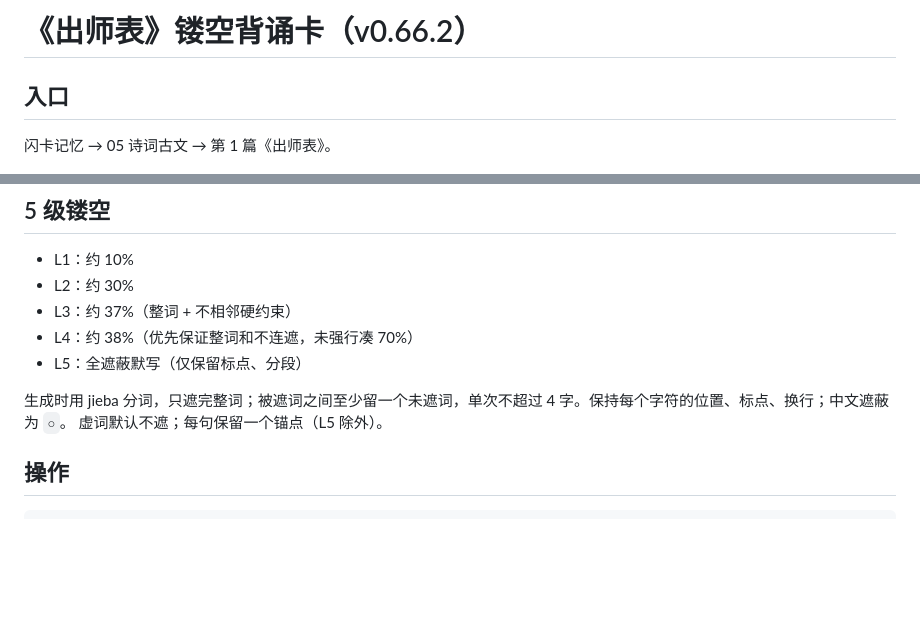
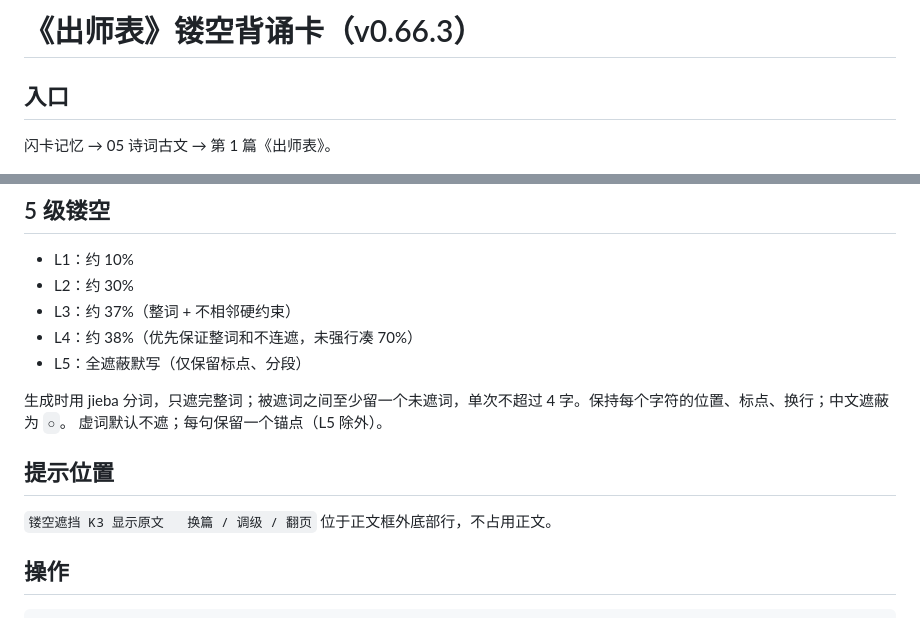
Before and after one commit to tcvdog/esp32-rlcd, a Markdown page: docs/flashcards/chushi.md, 2 parts joined by grey strips. Rendered like a GitHub page; blank space fills up the shorter version.

Commit message:
Move Chushi hint outside content frame; v0.66.3

````diff
--- a/docs/flashcards/chushi.md
+++ b/docs/flashcards/chushi.md
@@ -1,4 +1,4 @@
-# 《出师表》镂空背诵卡（v0.66.2）
+# 《出师表》镂空背诵卡（v0.66.3）
 
 ## 入口
 闪卡记忆 → 05 诗词古文 → 第 1 篇《出师表》。
@@ -12,6 +12,9 @@
 
 生成时用 jieba 分词，只遮完整词；被遮词之间至少留一个未遮词，单次不超过 4 字。保持每个字符的位置、标点、换行；中文遮蔽为 `○`。
 虚词默认不遮；每句保留一个锚点（L5 除外）。
+
+## 提示位置
+`镂空遮挡 K3 显示原文   换篇 / 调级 / 翻页` 位于正文框外底部行，不占用正文。
 
 ## 操作
 ```text
````
Also changed, not shown: docs/flashcards/chushi-l1-hint-outside.png (added), 10 other files.
